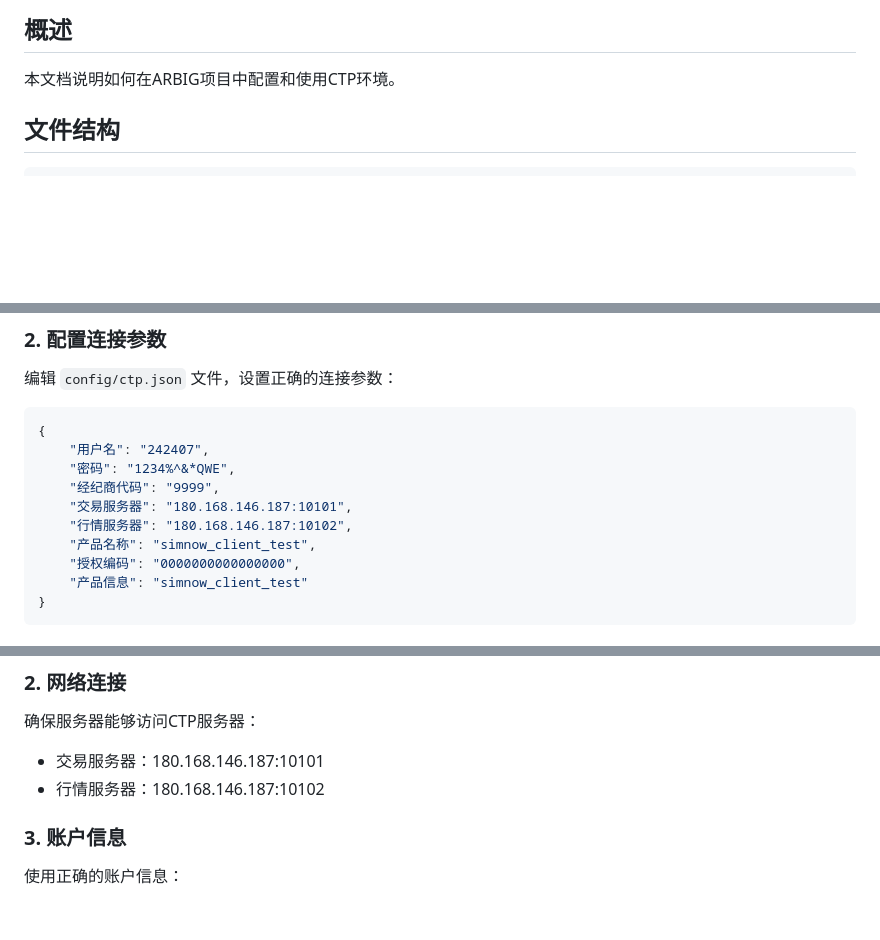
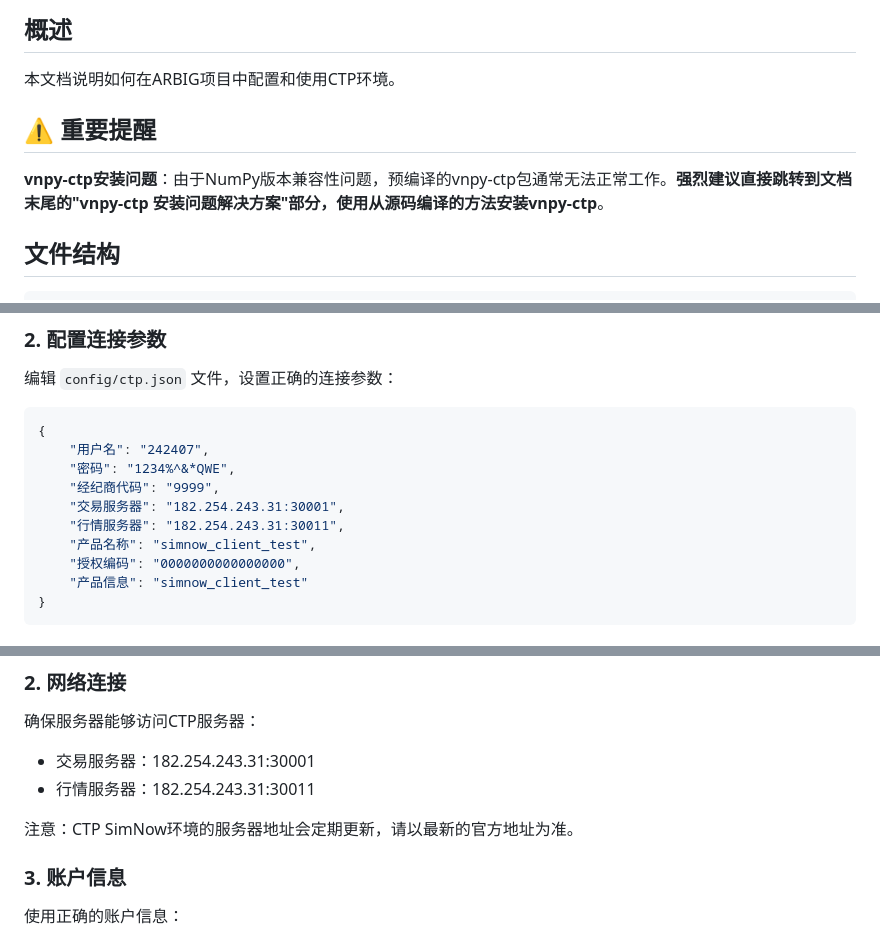
Before and after one commit to gmin/ARBIG, a Markdown page: CTP_SETUP.md, 3 parts joined by grey strips. GitHub-like rendering; blank space fills up the shorter version.

Commit message:
更新CTP环境配置文档，添加vnpy-ctp安装问题的提醒和解决方案；修改连接参数为最新的CTP服务器地址；完善安装步骤和故障排除指南。

```diff
--- a/CTP_SETUP.md
+++ b/CTP_SETUP.md
@@ -3,6 +3,10 @@
 ## 概述
 
 本文档说明如何在ARBIG项目中配置和使用CTP环境。
+
+## ⚠️ 重要提醒
+
+**vnpy-ctp安装问题**：由于NumPy版本兼容性问题，预编译的vnpy-ctp包通常无法正常工作。**强烈建议直接跳转到文档末尾的"vnpy-ctp 安装问题解决方案"部分，使用从源码编译的方法安装vnpy-ctp**。
 
 ## 文件结构
 
@@ -46,8 +50,8 @@ cp thostmduserapi_se.so libs/ctp/
     "用户名": "242407",
     "密码": "1234%^&*QWE",
     "经纪商代码": "9999",
-    "交易服务器": "180.168.146.187:10101",
-    "行情服务器": "180.168.146.187:10102",
+    "交易服务器": "182.254.243.31:30001",
+    "行情服务器": "182.254.243.31:30011",
     "产品名称": "simnow_client_test",
     "授权编码": "0000000000000000",
     "产品信息": "simnow_client_test"
@@ -146,8 +150,10 @@ chmod +x libs/ctp/*.so
 ### 2. 网络连接
 
 确保服务器能够访问CTP服务器：
-- 交易服务器：180.168.146.187:10101
-- 行情服务器：180.168.146.187:10102
+- 交易服务器：182.254.243.31:30001
+- 行情服务器：182.254.243.31:30011
+
+注意：CTP SimNow环境的服务器地址会定期更新，请以最新的官方地址为准。
 
 ### 3. 账户信息
 
```
Also changed, not shown: other parts of CTP_SETUP.md (+134 -45 lines).
